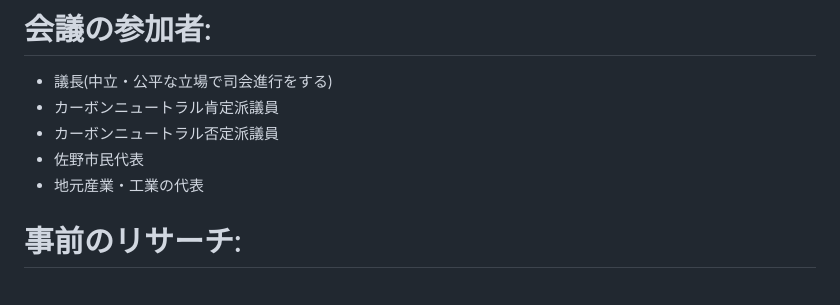
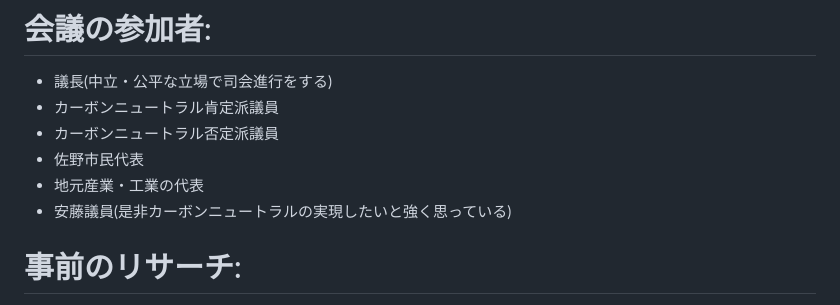
Before and after one commit to moshimoshipandasan/2023aoyama_ai, a Markdown page: プロンプト例/26会議.md, the part around the change. Rendered like a GitHub page.

```diff
--- a/プロンプト例/26会議.md
+++ b/プロンプト例/26会議.md
@@ -7,6 +7,7 @@
 - カーボンニュートラル否定派議員
 - 佐野市民代表
 - 地元産業・工業の代表
+- 安藤議員(是非カーボンニュートラルの実現したいと強く思っている)
 
 # 事前のリサーチ:
 - 栃木県佐野市について会議に必要な情報をWebサイトからリサーチ
```
